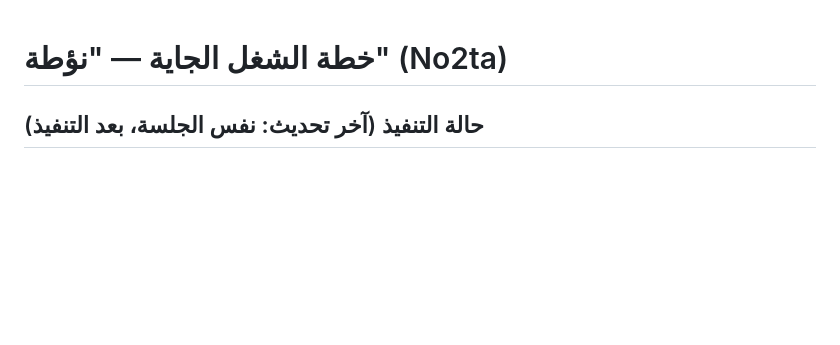
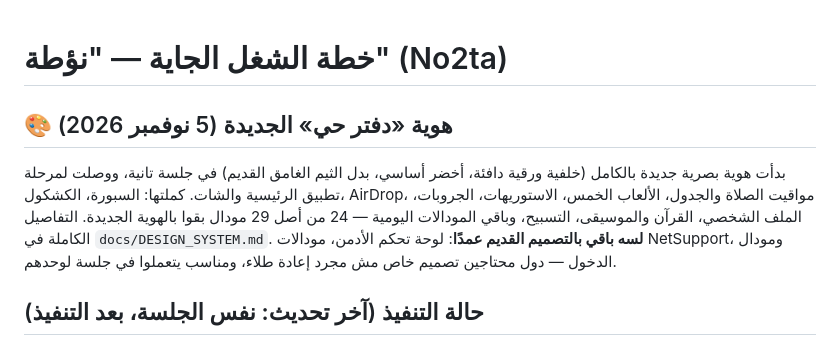
Before and after one commit to FaresMohammedDev/No2ta, a Markdown page: docs/ROADMAP_NEXT.md, the part around the change. Rendered like a GitHub page; blank space fills up the shorter version.

```diff
--- a/docs/ROADMAP_NEXT.md
+++ b/docs/ROADMAP_NEXT.md
@@ -1,4 +1,7 @@
 # خطة الشغل الجاية — "نؤطة" (No2ta)
+
+## 🎨 هوية «دفتر حي» الجديدة (5 نوفمبر 2026)
+بدأت هوية بصرية جديدة بالكامل (خلفية ورقية دافئة، أخضر أساسي، بدل الثيم الغامق القديم) في جلسة تانية، ووصلت لمرحلة تطبيق الرئيسية والشات. كملتها: السبورة، الكشكول، AirDrop، مواقيت الصلاة والجدول، الألعاب الخمس، الاستوريهات، الجروبات، الملف الشخصي، القرآن والموسيقى، التسبيح، وباقي المودالات اليومية — 24 من أصل 29 مودال بقوا بالهوية الجديدة. التفاصيل الكاملة في `docs/DESIGN_SYSTEM.md`. **لسه باقي بالتصميم القديم عمدًا**: لوحة تحكم الأدمن، مودالات NetSupport، ومودال الدخول — دول محتاجين تصميم خاص مش مجرد إعادة طلاء، ومناسب يتعملوا في جلسة لوحدهم.
 
 ## حالة التنفيذ (آخر تحديث: نفس الجلسة، بعد التنفيذ)
 - ✅ باگ الـ Bat/IP: نظام اكتشاف تلقائي عبر UDP broadcast — مُختبر فعليًا وشغال.
```
Also changed, not shown: docs/DESIGN_SYSTEM.md (+11 -1 lines).
